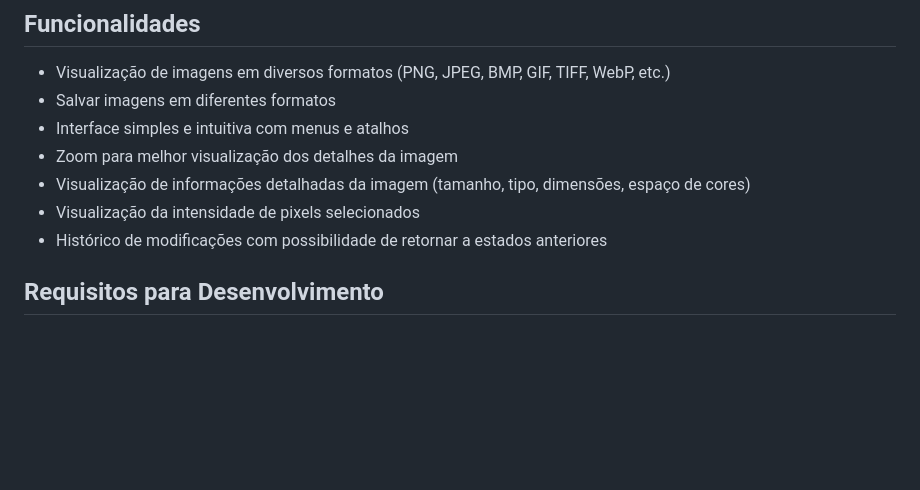
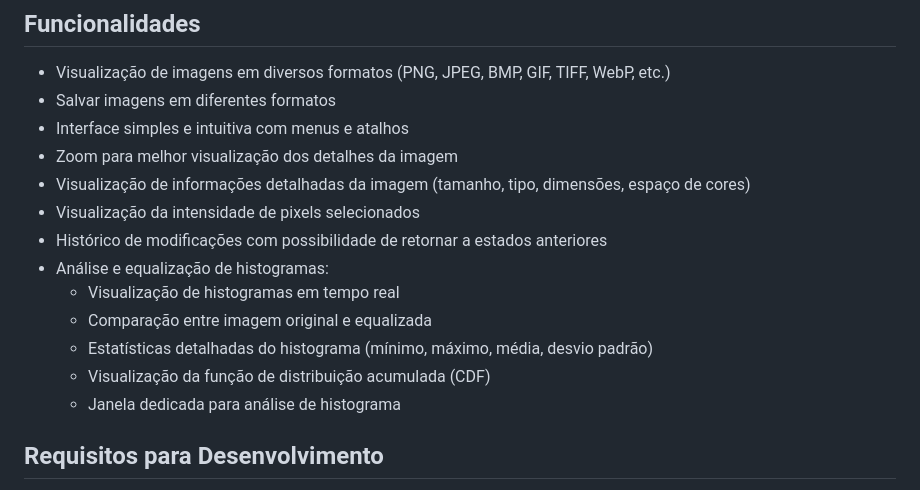
Before and after one commit to lailson/Henpixy, a Markdown page: README.md, the part around one of its changes. GitHub-like rendering; blank space fills up the shorter version.

Commit message:
docs: atualiza documentação com funcionalidade de histograma

```diff
--- a/README.md
+++ b/README.md
@@ -33,6 +33,12 @@ A aplicação deve ter as seguintes funcionalidades:
 - Visualização de informações detalhadas da imagem (tamanho, tipo, dimensões, espaço de cores)
 - Visualização da intensidade de pixels selecionados
 - Histórico de modificações com possibilidade de retornar a estados anteriores
+- Análise e equalização de histogramas:
+  - Visualização de histogramas em tempo real
+  - Comparação entre imagem original e equalizada
+  - Estatísticas detalhadas do histograma (mínimo, máximo, média, desvio padrão)
+  - Visualização da função de distribuição acumulada (CDF)
+  - Janela dedicada para análise de histograma
 
 ## Requisitos para Desenvolvimento
 
```
Also changed, not shown: other parts of README.md (+1 -1 lines), CHANGELOG.md (+13 -0 lines).
